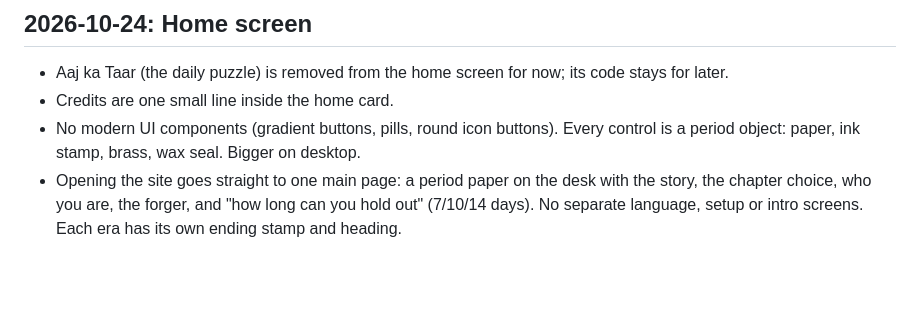
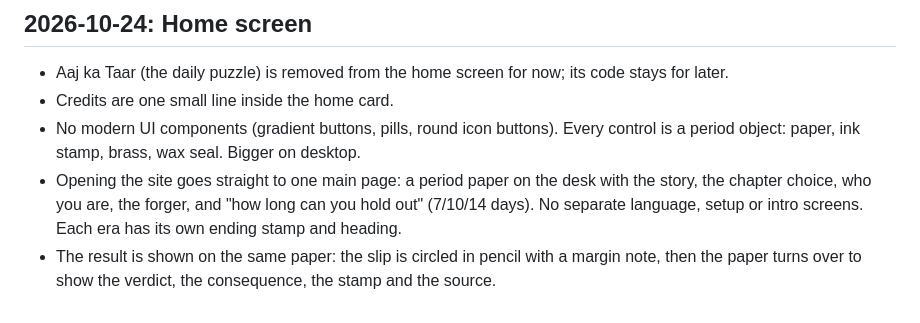
Before and after one commit to urmaliyadivyanshu31/firangi-tota, a Markdown page: docs/DECISIONS.md, the part around the change. GitHub-like rendering; blank space fills up the shorter version.

Commit message:
docs: reveal on the paper
Co-Authored-By: Claude Opus 5.5 <noreply@anthropic.com>

```diff
--- a/docs/DECISIONS.md
+++ b/docs/DECISIONS.md
@@ -118,3 +118,5 @@ older notes, the newest entry wins. This file is public; it explains why the gam
 - Opening the site goes straight to one main page: a period paper on the desk with the story, the
   chapter choice, who you are, the forger, and "how long can you hold out" (7/10/14 days). No
   separate language, setup or intro screens. Each era has its own ending stamp and heading.
+- The result is shown on the same paper: the slip is circled in pencil with a margin note, then the
+  paper turns over to show the verdict, the consequence, the stamp and the source.
```
